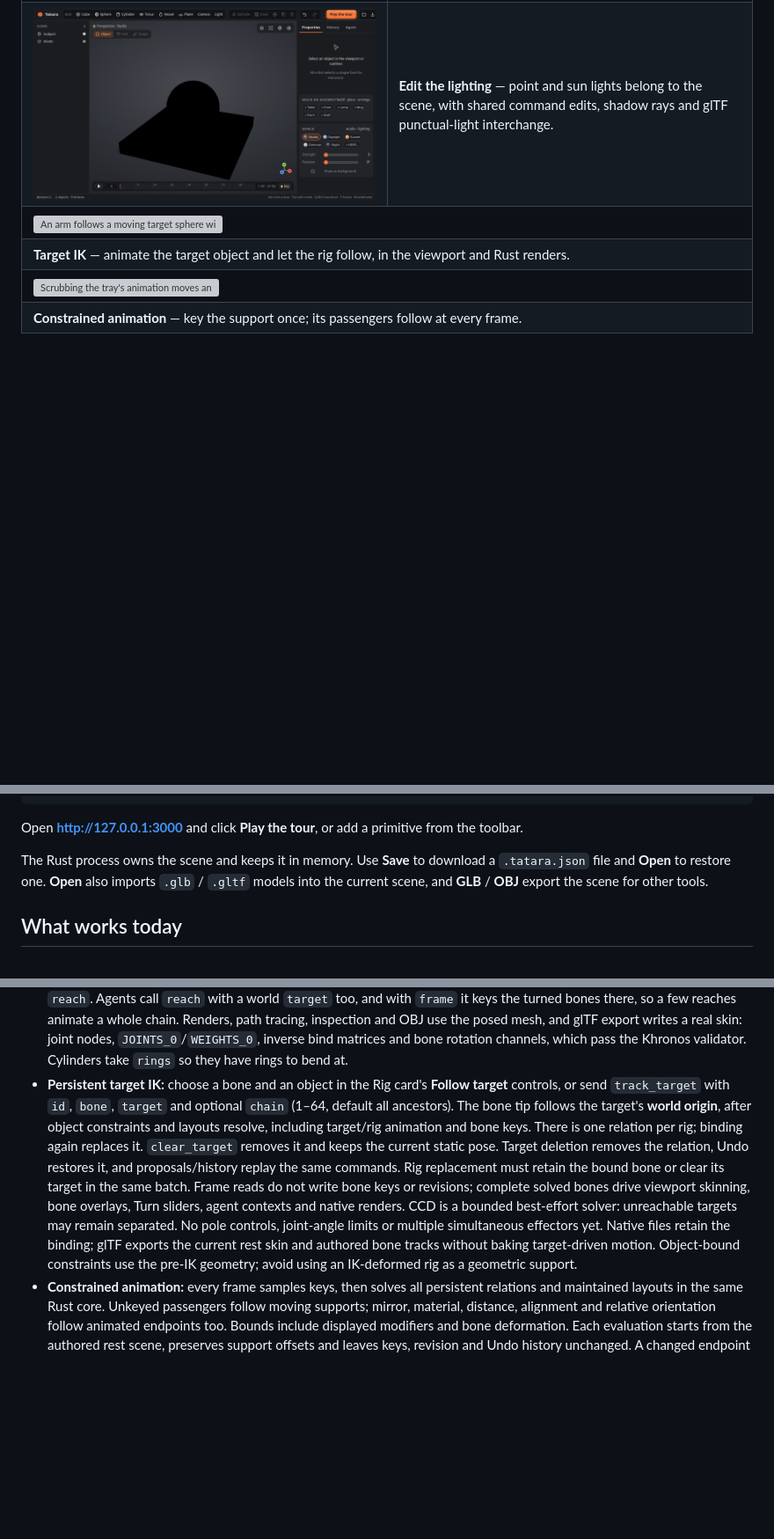
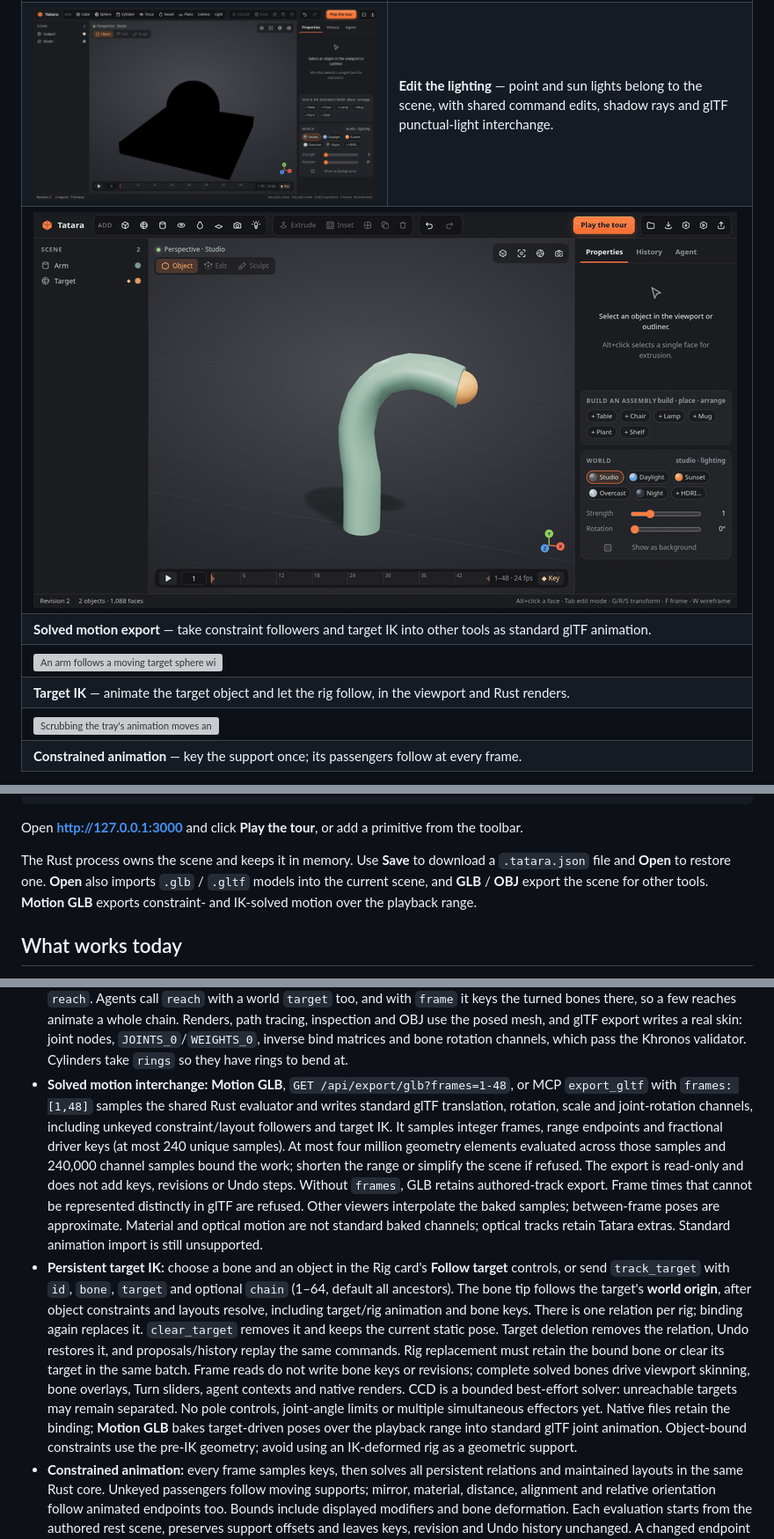
Before and after one commit to rsasaki0109/Tatara, a Markdown page: README.md, 3 parts joined by grey strips. Shown: that part at 88% size. Rendered like a GitHub page; pictures changed too: docs/media/motionExport.gif (added); blank space fills up the shorter version; grey boxes are pictures that could not be loaded.

Commit message:
Bake solved motion into glTF animations

```diff
--- a/README.md
+++ b/README.md
@@ -171,6 +171,10 @@ Create in your browser. Give your agent the same tools. Keep every edit inspecta
     <td><b>Edit the lighting</b> — point and sun lights belong to the scene, with shared command edits, shadow rays and glTF punctual-light interchange.</td>
   </tr>
   <tr>
+    <td colspan="2"><img src="docs/media/motionExport.gif" alt="An animated target drives a four-bone arm, then Motion GLB exports the solved playback range as standard glTF joint animation without adding authored bone keys"></td>
+  </tr>
+  <tr><td colspan="2"><b>Solved motion export</b> — take constraint followers and target IK into other tools as standard glTF animation.</td></tr>
+  <tr>
     <td colspan="2"><img src="docs/media/targetIk.gif" alt="An arm follows a moving target sphere with persistent IK; scrubbing backwards restores the same solved bone pose without extra joint keys."></td>
   </tr>
   <tr>
@@ -217,7 +221,7 @@ cargo run --release
 
 Open **http://127.0.0.1:3000** and click **Play the tour**, or add a primitive from the toolbar.
 
-The Rust process owns the scene and keeps it in memory. Use **Save** to download a `.tatara.json` file and **Open** to restore one. **Open** also imports `.glb` / `.gltf` models into the current scene, and **GLB** / **OBJ** export the scene for other tools.
+The Rust process owns the scene and keeps it in memory. Use **Save** to download a `.tatara.json` file and **Open** to restore one. **Open** also imports `.glb` / `.gltf` models into the current scene, and **GLB** / **OBJ** export the scene for other tools. **Motion GLB** exports constraint- and IK-solved motion over the playback range.
 
 ## What works today
 
@@ -240,7 +244,8 @@ The Rust process owns the scene and keeps it in memory. Use **Save** to download
 - **Final renders:** the **Render** panel (**F12**, or the camera button) path traces the current view at 1280×720, 1920×1080, 1080×1080 or 960×540 with 32 to 512 samples, refining pass by pass. **Depth of field** uses a thin lens focused on the selected object, with a Blur slider for the aperture. Save the result as a PNG over the studio backdrop or with a transparent background, or render the timeline as an animated PNG. Agents render files with `render_image`: any view or camera, size, samples, aperture and focus, one frame or a frame range as an APNG.
 - **Node materials:** pattern `nodes` takes a node graph that computes colour, roughness, metalness and height: noise, Voronoi cells, the patterns, gradients and images, mixed with maths and colour ramps. The node editor (the **Nodes** chip on the Material card) wires them with drag and drop and ships Rusty metal, Stone wall and Terrazzo presets; agents send the same graph as JSON. Every source repeats a whole number of times across a tile, so the graph is baked into seamless tiles in Rust and used everywhere: the viewport (colour, normal and roughness/metalness maps, blended triplanar), agent renders and glTF (`baseColorTexture`, `normalTexture` and `metallicRoughnessTexture`).
 - **Rigging:** `rig` gives an object bones: a `chain` of them end to end through the mesh (the **Rig** card's 2–6 buttons) or an explicit list with heads, tails and parents. Every vertex of the displayed mesh (modifiers included) follows its nearest bones with automatic weights, blended so joints bend smoothly (linear blend skinning). Weights come from the geometry instead of being stored, so edits never leave them stale. Turn a bone with `pose` or the card's X/Y/Z sliders (the mesh bends live while you drag) and its children follow; bones are drawn in front of the mesh, the chosen one in orange. Keying a pose (`set_keyframe` with property `bone`, the card's **Key pose**, or **K**) animates bones on the timeline. **Inverse kinematics:** with **Reach (IK)** on, a handle sits at the chosen bone's tip; drag it and the bone and its parents bend live to follow (cyclic coordinate descent in small steps, so the bend spreads along the chain instead of curling the tip), and letting go commits a `reach`. Agents call `reach` with a world `target` too, and with `frame` it keys the turned bones there, so a few reaches animate a whole chain. Renders, path tracing, inspection and OBJ use the posed mesh, and glTF export writes a real skin: joint nodes, `JOINTS_0`/`WEIGHTS_0`, inverse bind matrices and bone rotation channels, which pass the Khronos validator. Cylinders take `rings` so they have rings to bend at.
-- **Persistent target IK:** choose a bone and an object in the Rig card's **Follow target** controls, or send `track_target` with `id`, `bone`, `target` and optional `chain` (1–64, default all ancestors). The bone tip follows the target's **world origin**, after object constraints and layouts resolve, including target/rig animation and bone keys. There is one relation per rig; binding again replaces it. `clear_target` removes it and keeps the current static pose. Target deletion removes the relation, Undo restores it, and proposals/history replay the same commands. Rig replacement must retain the bound bone or clear its target in the same batch. Frame reads do not write bone keys or revisions; complete solved bones drive viewport skinning, bone overlays, Turn sliders, agent contexts and native renders. CCD is a bounded best-effort solver: unreachable targets may remain separated. No pole controls, joint-angle limits or multiple simultaneous effectors yet. Native files retain the binding; glTF exports the current rest skin and authored bone tracks without baking target-driven motion. Object-bound constraints use the pre-IK geometry; avoid using an IK-deformed rig as a geometric support.
+- **Solved motion interchange:** **Motion GLB**, `GET /api/export/glb?frames=1-48`, or MCP `export_gltf` with `frames: [1,48]` samples the shared Rust evaluator and writes standard glTF translation, rotation, scale and joint-rotation channels, including unkeyed constraint/layout followers and target IK. It samples integer frames, range endpoints and fractional driver keys (at most 240 unique samples). At most four million geometry elements evaluated across those samples and 240,000 channel samples bound the work; shorten the range or simplify the scene if refused. The export is read-only and does not add keys, revisions or Undo steps. Without `frames`, GLB retains authored-track export. Frame times that cannot be represented distinctly in glTF are refused. Other viewers interpolate the baked samples; between-frame poses are approximate. Material and optical motion are not standard baked channels; optical tracks retain Tatara extras. Standard animation import is still unsupported.
+- **Persistent target IK:** choose a bone and an object in the Rig card's **Follow target** controls, or send `track_target` with `id`, `bone`, `target` and optional `chain` (1–64, default all ancestors). The bone tip follows the target's **world origin**, after object constraints and layouts resolve, including target/rig animation and bone keys. There is one relation per rig; binding again replaces it. `clear_target` removes it and keeps the current static pose. Target deletion removes the relation, Undo restores it, and proposals/history replay the same commands. Rig replacement must retain the bound bone or clear its target in the same batch. Frame reads do not write bone keys or revisions; complete solved bones drive viewport skinning, bone overlays, Turn sliders, agent contexts and native renders. CCD is a bounded best-effort solver: unreachable targets may remain separated. No pole controls, joint-angle limits or multiple simultaneous effectors yet. Native files retain the binding; **Motion GLB** bakes target-driven poses over the playback range into standard glTF joint animation. Object-bound constraints use the pre-IK geometry; avoid using an IK-deformed rig as a geometric support.
 - **Constrained animation:** every frame samples keys, then solves all persistent relations and maintained layouts in the same Rust core. Unkeyed passengers follow moving supports; mirror, material, distance, alignment and relative orientation follow animated endpoints too. Bounds include displayed modifiers and bone deformation. Each evaluation starts from the authored rest scene, preserves support offsets and leaves keys, revision and Undo history unchanged. A changed endpoint leads; when both are changed, the referenced endpoint leads. Incompatible relations fail with a reason after at most 32 passes; playback stops and retains the last valid pose. The viewport coalesces native requests, stops cosmetic transform/material tweens when a solved frame arrives, and displays complete solved frames (it can lag the playhead on slow connections); browser-only WASM uses the same API locally. Detached proposal/history previews evaluate their own scenes. Constraint parameters are static; glTF exports the original transform tracks without baking constraint-driven follower motion. Use native scenes or PNG/APNG renders to retain this intent.
 - **Animation:** keyframes for location, rotation, scale, colour, roughness, metalness, emission and opacity, with ease, linear or step interpolation. The timeline plays back, scrubs and marks keys with diamonds. **K** keys transform/material properties on meshes, transform/lens properties on cameras, and transform/colour/power properties on lights, and editing a value that already has keys adds a key at the current frame (auto-key). Transform tracks export as glTF animation channels, which pass the Khronos validator. Agents can read every solved pose, including unkeyed followers (`get_scene` with `frame`) and render any frame (`render_view` with `frame`).
 - **Optical animation:** `camera_fov`, `camera_aperture`, `camera_focus`, `camera_height`, `light_color` and `light_intensity` are typed keyframe properties. The inspector shows sampled values with diamonds; editing a marked field keys the current frame. FOV is 1–170°, lens radius 0–1 m, focus 0.001–10000 m, power 0–100000 cd/lx. Wrong object kinds or out-of-range keys reject the whole batch. PNG/APNG, progressive rendering, agent context and Three.js share the same frame. glTF preserves these optical tracks in validated `tataraOpticalTracks` node extras; standard viewers use the rest lens/light. Standard transform animation import remains unsupported.
```
Also changed, not shown: other parts of README.md (+5 -5 lines), 11 other files.
